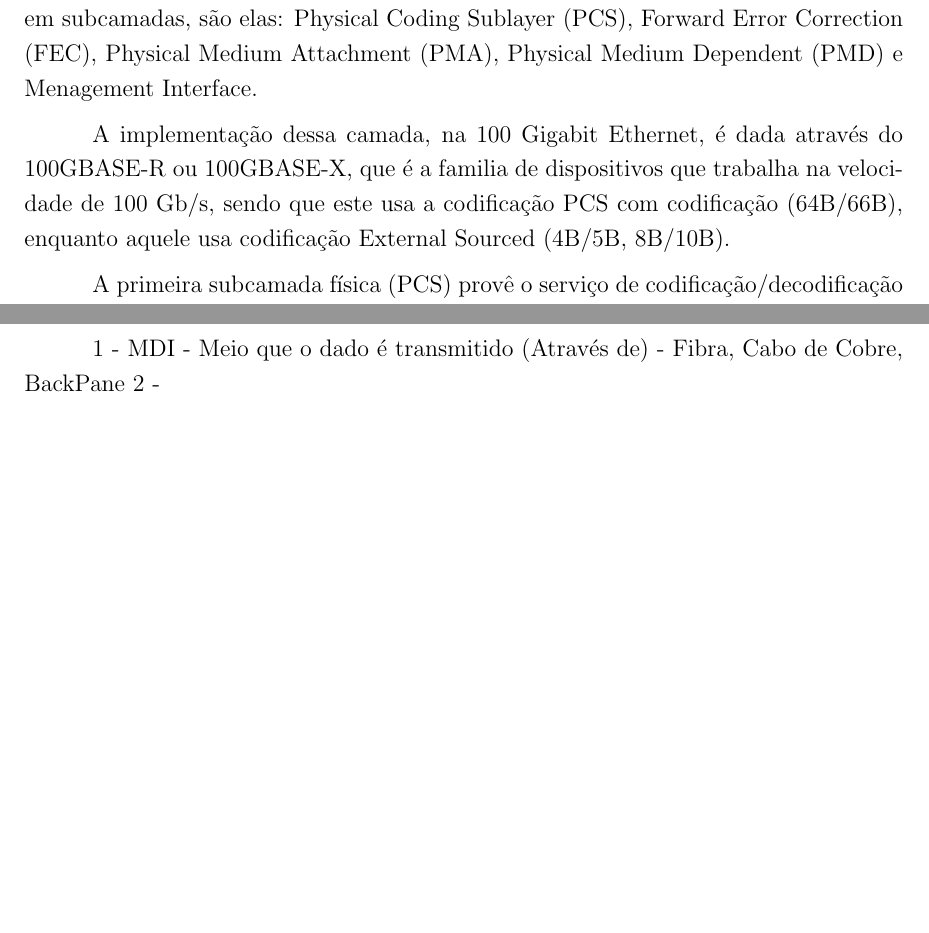
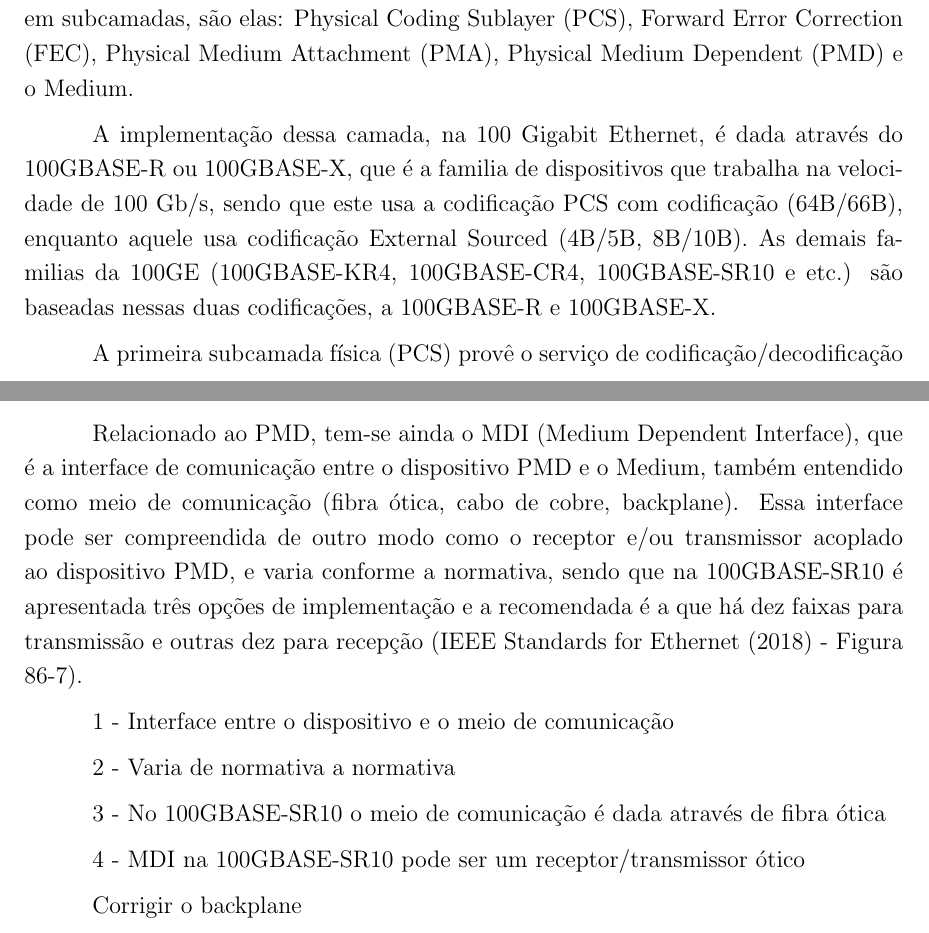
Before and after one commit to kennedyrocha/TCC-Atividades, a LaTeX document (Ethernet.tex): two parts of pages 1 and 3 of 3, joined at a grey line, cut so that both start at the same text, the shorter picture padded with empty space. Compiled offline with pdfLaTeX.

Commit message:
MDI e familia 100GBASE-R

```diff
--- a/Ethernet.tex
+++ b/Ethernet.tex
@@ -25,9 +25,9 @@ Para interligar essas duas camadas foi desenvolvido o reconciliador e cada norma
 Nesse âmbito, a 100 Gigabit, ou 100GE, é um conjunto de normas e tecnologias de rede para transmissão de dados numa velocidade de 100 Gb/s (IEEE Computer Society (2018)).
 
 
-Nesse padrão, inicialmente é determinada as especificações da camada física (PHY - Physical Layer Device) para a transmissão desses dados, tal qual é divida em subcamadas, são elas: Physical Coding Sublayer (PCS), Forward Error Correction (FEC), Physical Medium Attachment (PMA), Physical Medium Dependent (PMD) e Menagement Interface.
+Nesse padrão, inicialmente é determinada as especificações da camada física (PHY - Physical Layer Device) para a transmissão desses dados, tal qual é divida em subcamadas, são elas: Physical Coding Sublayer (PCS), Forward Error Correction (FEC), Physical Medium Attachment (PMA), Physical Medium Dependent (PMD) e o Medium.
 
-A implementação dessa camada, na 100 Gigabit Ethernet, é dada através do 100GBASE-R ou 100GBASE-X, que é a familia de dispositivos que trabalha na velocidade de 100 Gb/s, sendo que este usa a codificação PCS com codificação (64B/66B), enquanto aquele usa codificação External Sourced (4B/5B, 8B/10B).
+A implementação dessa camada, na 100 Gigabit Ethernet, é dada através do 100GBASE-R ou 100GBASE-X, que é a familia de dispositivos que trabalha na velocidade de 100 Gb/s, sendo que este usa a codificação PCS com codificação (64B/66B), enquanto aquele usa codificação External Sourced (4B/5B, 8B/10B). As demais familias da 100GE (100GBASE-KR4, 100GBASE-CR4, 100GBASE-SR10 e etc.) são baseadas nessas duas codificações, a 100GBASE-R e 100GBASE-X.
 
 A primeira subcamada física (PCS) provê o serviço de codificação/decodificação dos dados em blocos de 66bit (64B/66B), é responsável por distribuir os dados em diferentes faixas, realizar o \textit{scramble} dos blocos de bits, compensação de diferença de taxas entre o reconciliador e o PMA, determinar quando uma conexão foi estabelecida informando então ao gerenciador quando o dispositivo está pronto para uso.
 
@@ -37,11 +37,20 @@ Já na segunda subcamada física o FEC (Foward Error Correction) age com o objet
 A terceira subcamada, o PMA (Physical Meidium Attachment), fornece o serviço de intermediamento entre um PMA e um cliente, podendo esse cliente ser um PCS, FEC ou outro próprio PMA. Entre esses serviços têm-se a adaptação dos sinais das faixas dos PCS para o número de faixas físicas ou abstratas do cliente, ou seja, ele pode receber 10 faixas de stream de dados e transforma-lá em 4 faixas de stream de dados. Também provê especificações de tempo para transmissão dos dados entre as faixas assim como gerenciamento dos mesmos. O PMA faz o direcionamento de bits de dados para que todos os bits de uma stream vão e voltem pela mesma faixa. Como o PMA possui faixas de transmissão para prover tais serviços, há também uma padronização para tais faixas, onde o 802.3 define que o número de faixas do PMA sempre é divisor do número de faixas do PCS, então para suportar a 100GBASE-R é necessário que o PMA tenha 20 PCSLs. Ainda na segunda camada, quando há a comunicação entre dois PMAs pode-se usar a instanciação CAIU-10 ou CAIU-4, onde a CAIU-10 é o uso de dez faixas a 10.3125 GBd e a CAIU-4 é o uso de quatro faixas a 25.78125 GBd.
 
 
-A quarta subcamada (PMD) provê o serviço de intermédio entre o PMA e o MDI controlando o envio e recebimento dos dados entre os mesmos, traduzindo o código recebido do PMA de streamings de bit para stramings elétricas ou de streamings de bits para streamings de sinais óticos e o contrário também, onde o PMA trabalha com bits e o MDI com sinais elétricos e/ou éticos. Também na implementação do PMD é decidido qual modo de comunicação/conexão usar, exemplo: Fibra ótica em Single-Mode, MultiMode ou também cabos de cobre. Há maneiras de ser implementado o PMA e alguns dos padronizados pelo 803.2 são os modos: 100GBASE-KR4 que é o PHY a 100 Gb/s, codificação de 64B/66B, RS-FEC e amplitude da modulação de 2 pulsos em 4 faixas de backplane elétrico; o 100GBASE-CR4 com PHY a 100 GB/s, codificação de 64B/66B, RS-FEC e 4 faixas de cabo de cobre balanceado e distância de 5m; o 100GBASE-SR10 com PHY a 100Gb/s, codificação de 64B/66B e 10 Faixas de fibra em multimodo e distância de 100m. Há mais modos padronizados no IEEE Standards for Ethernet (2018) na Tabela 80-1.
+A quarta subcamada (PMD) provê o serviço de intermédio entre o PMA e o MDI controlando o envio e recebimento dos dados entre os mesmos, traduzindo o código recebido do PMA de streamings de bit para stramings elétricas ou de streamings de bits para streamings de sinais óticos e o contrário também, onde o PMA trabalha com bits e o MDI com sinais elétricos e/ou óticos. Também na implementação do PMD é decidido qual modo de comunicação/conexão usar, exemplo: Fibra ótica em Single-Mode, MultiMode ou também cabos de cobre. Há maneiras de ser implementado o PMA e alguns dos padronizados pelo 803.2 são os modos: 100GBASE-KR4 que é o PHY a 100 Gb/s, codificação de 64B/66B, RS-FEC e amplitude da modulação de 2 pulsos em 4 faixas de backplane elétrico; o 100GBASE-CR4 com PHY a 100 GB/s, codificação de 64B/66B, RS-FEC e 4 faixas de cabo de cobre balanceado e distância de 5m; o 100GBASE-SR10 com PHY a 100Gb/s, codificação de 64B/66B e 10 Faixas de fibra em multimodo e distância de 100m. Há mais modos padronizados no IEEE Standards for Ethernet (2018) na Tabela 80-1.
 
-1 - MDI - Meio que o dado é transmitido (Através de) - Fibra, Cabo de Cobre, BackPane
-2 -
+Relacionado ao PMD, tem-se ainda o MDI (Medium Dependent Interface), que é a interface de comunicação entre o dispositivo PMD e o Medium, também entendido como meio de comunicação (fibra ótica, cabo de cobre, backplane). Essa interface pode ser compreendida de outro modo como o receptor e/ou transmissor acoplado ao dispositivo PMD, e varia conforme a normativa, sendo que na 100GBASE-SR10 é apresentada três opções de implementação e a recomendada é a que há dez faixas para transmissão e outras dez para recepção (IEEE Standards for Ethernet (2018) - Figura 86-7).
 
+1 - Interface entre o dispositivo e o meio de comunicação
+
+2 - Varia de normativa a normativa
+
+3 - No 100GBASE-SR10 o meio de comunicação é dada através de fibra ótica
+
+4 - MDI na 100GBASE-SR10 pode ser um receptor/transmissor ótico
+
+
+Corrigir o backplane
 
 
 \end{document}
```
Also changed, not shown: Ethernet.pdf, 2 other files.
